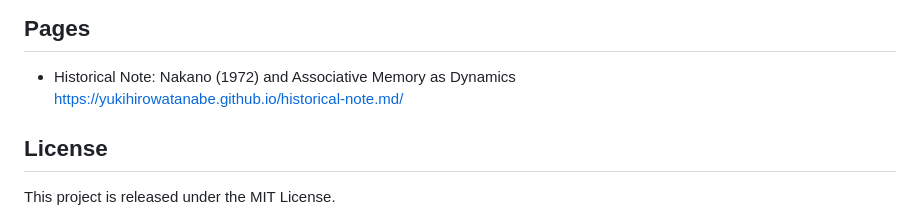
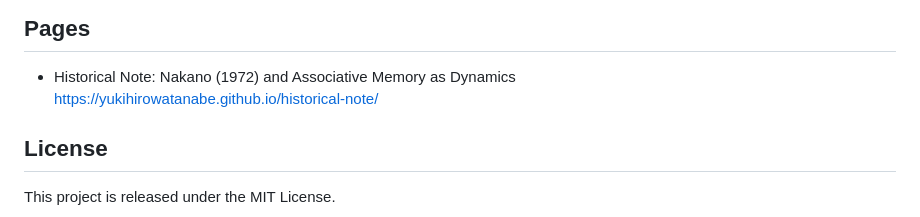
Before and after one commit to YukihiroWatanabe/YukihiroWatanabe.github.io, a Markdown page: README.md, the part around the change. Rendered like a GitHub page.

Commit message:
Fix URL in README for historical note

```diff
--- a/README.md
+++ b/README.md
@@ -42,7 +42,7 @@ This site is not:
 ## Pages
 
 - Historical Note: Nakano (1972) and Associative Memory as Dynamics
-  https://yukihirowatanabe.github.io/historical-note.md/
+  https://yukihirowatanabe.github.io/historical-note/
 
 
 ## License
```
